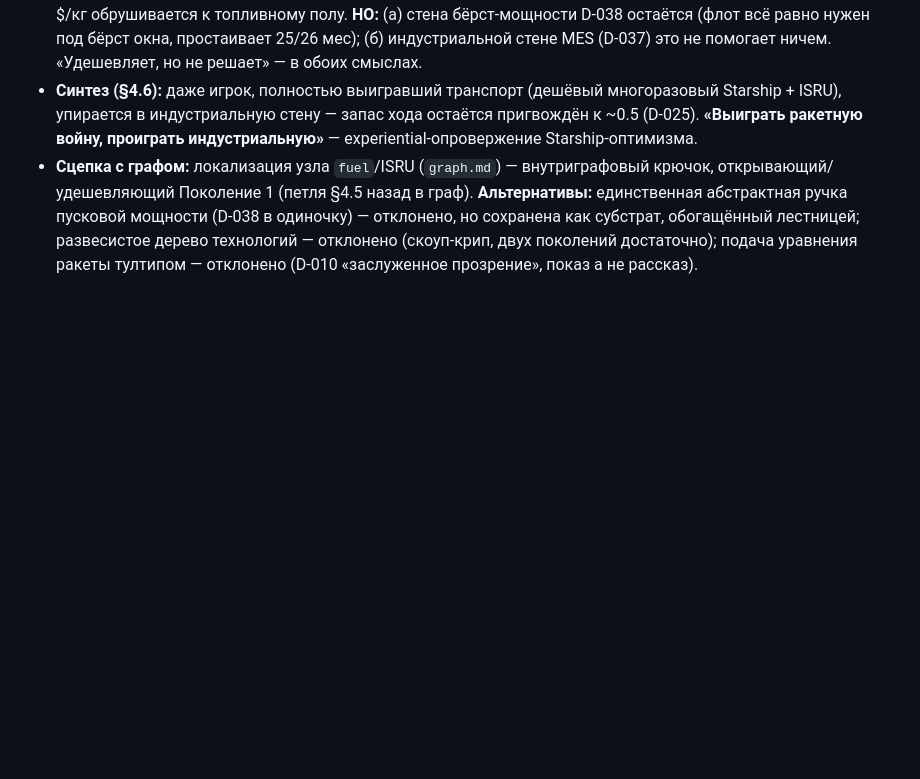
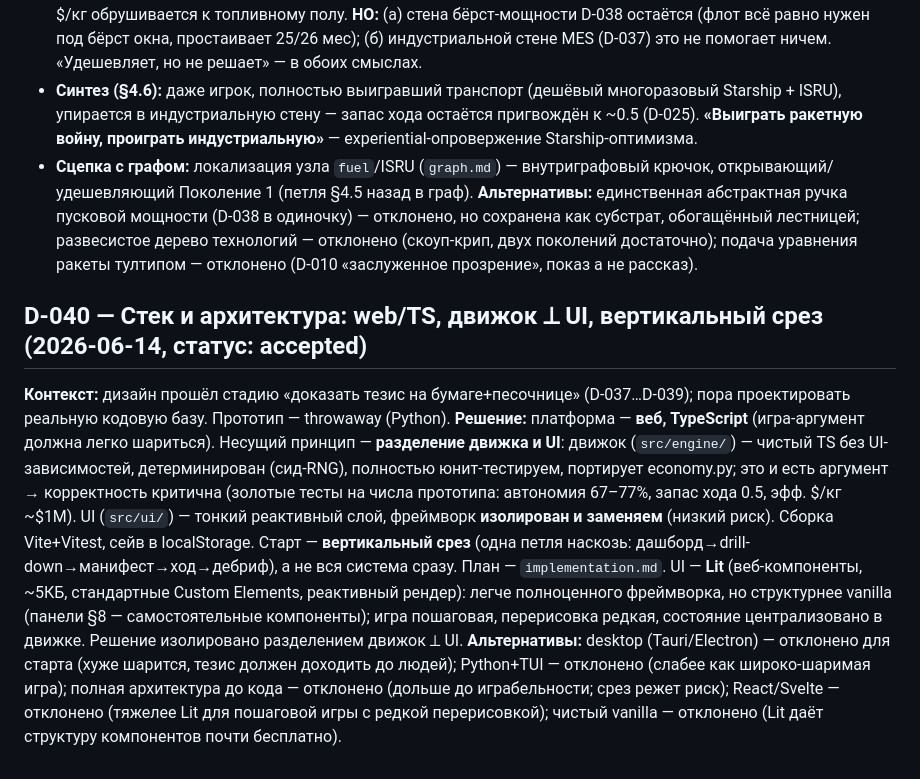
Before and after one commit to Spoonin/outland, a Markdown page: documents/decisions.md, the part around the change. Drawn GitHub-style; blank space fills up the shorter version.

```diff
--- a/documents/decisions.md
+++ b/documents/decisions.md
@@ -196,3 +196,9 @@
 - **Синтез (§4.6):** даже игрок, полностью выигравший транспорт (дешёвый многоразовый Starship + ISRU), упирается в индустриальную стену — запас хода остаётся пригвождён к ~0.5 (D-025). **«Выиграть ракетную войну, проиграть индустриальную»** — experiential-опровержение Starship-оптимизма.
 - **Сцепка с графом:** локализация узла `fuel`/ISRU (`graph.md`) — внутриграфовый крючок, открывающий/удешевляющий Поколение 1 (петля §4.5 назад в граф).
 **Альтернативы:** единственная абстрактная ручка пусковой мощности (D-038 в одиночку) — отклонено, но сохранена как субстрат, обогащённый лестницей; развесистое дерево технологий — отклонено (скоуп-крип, двух поколений достаточно); подача уравнения ракеты тултипом — отклонено (D-010 «заслуженное прозрение», показ а не рассказ).
+
+## D-040 — Стек и архитектура: web/TS, движок ⟂ UI, вертикальный срез   (2026-06-14, статус: accepted)
+**Контекст:** дизайн прошёл стадию «доказать тезис на бумаге+песочнице» (D-037…D-039); пора проектировать реальную кодовую базу. Прототип — throwaway (Python).
+**Решение:** платформа — **веб, TypeScript** (игра-аргумент должна легко шариться). Несущий принцип — **разделение движка и UI**: движок (`src/engine/`) — чистый TS без UI-зависимостей, детерминирован (сид-RNG), полностью юнит-тестируем, портирует economy.py; это и есть аргумент → корректность критична (золотые тесты на числа прототипа: автономия 67–77%, запас хода 0.5, эфф. $/кг ~$1M). UI (`src/ui/`) — тонкий реактивный слой, фреймворк **изолирован и заменяем** (низкий риск). Сборка Vite+Vitest, сейв в localStorage. Старт — **вертикальный срез** (одна петля наскозь: дашборд→drill-down→манифест→ход→дебриф), а не вся система сразу. План — `implementation.md`.
+UI — **Lit** (веб-компоненты, ~5КБ, стандартные Custom Elements, реактивный рендер): легче полноценного фреймворка, но структурнее vanilla (панели §8 — самостоятельные компоненты); игра пошаговая, перерисовка редкая, состояние централизовано в движке. Решение изолировано разделением движок ⟂ UI.
+**Альтернативы:** desktop (Tauri/Electron) — отклонено для старта (хуже шарится, тезис должен доходить до людей); Python+TUI — отклонено (слабее как широко-шаримая игра); полная архитектура до кода — отклонено (дольше до играбельности; срез режет риск); React/Svelte — отклонено (тяжелее Lit для пошаговой игры с редкой перерисовкой); чистый vanilla — отклонено (Lit даёт структуру компонентов почти бесплатно).
```
Also changed, not shown: documents/implementation.md (added, +86 -0 lines), documents/index.md (+12 -9 lines).
